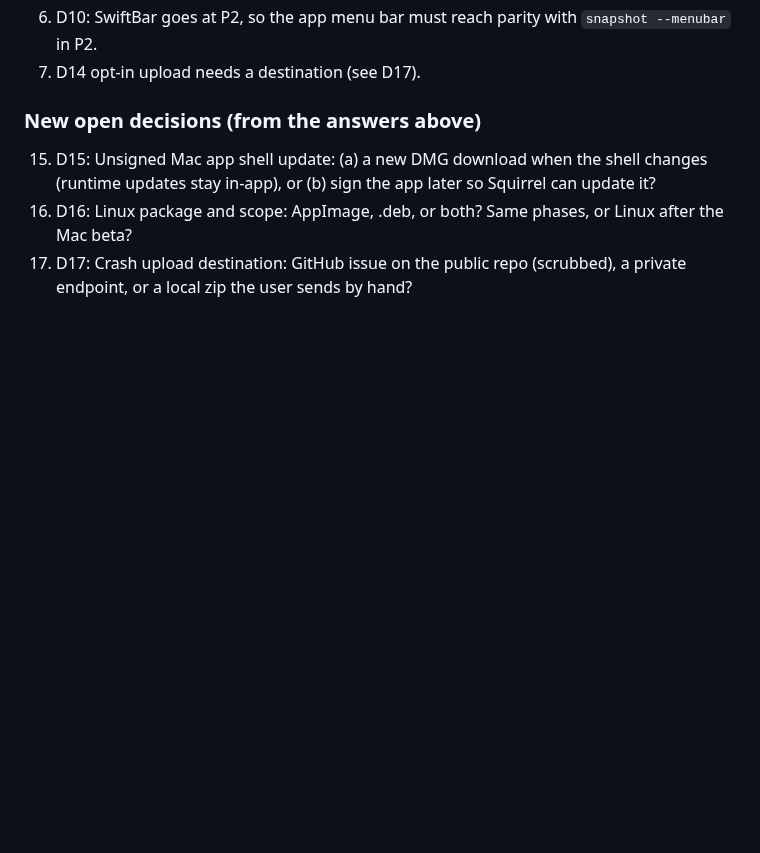
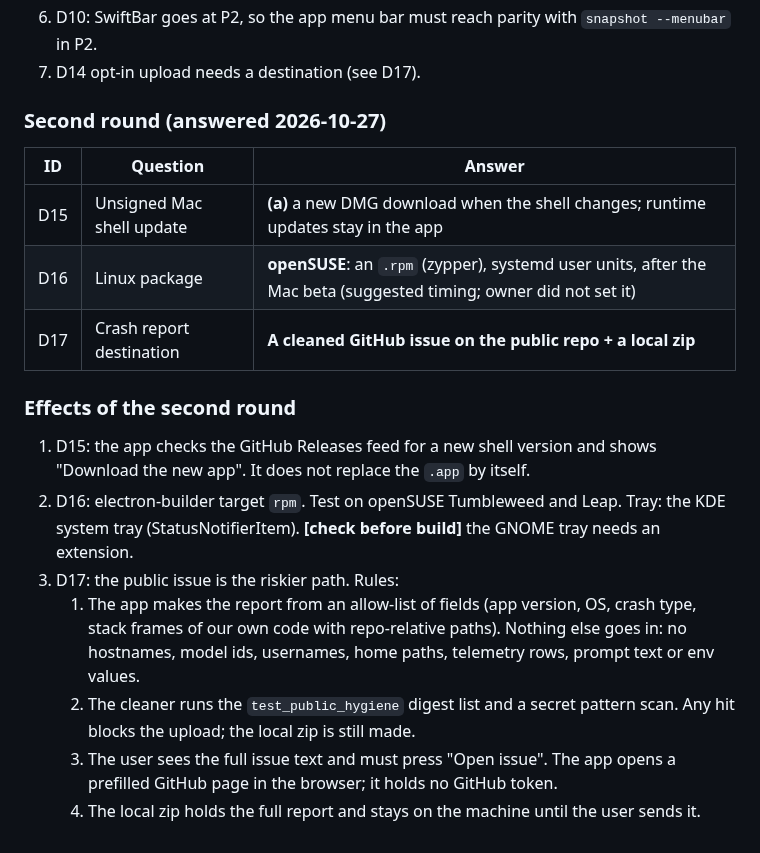
Before and after one commit to runapex/apex-router, a Markdown page: docs/design/electron-app.md, the part around the change. GitHub-like rendering; blank space fills up the shorter version.

Commit message:
docs(electron): owner answers D15-D17 (DMG shell update, openSUSE rpm, cleaned public issue + local zip with allow-list and hygiene block)

```diff
--- a/docs/design/electron-app.md
+++ b/docs/design/electron-app.md
@@ -313,10 +313,26 @@ Start: hold Option at app start, or `--safe-mode`.
 6. D10: SwiftBar goes at P2, so the app menu bar must reach parity with `snapshot --menubar` in P2.
 7. D14 opt-in upload needs a destination (see D17).
 
-### New open decisions (from the answers above)
+### Second round (answered 2026-10-27)
 
-15. D15: Unsigned Mac app shell update: (a) a new DMG download when the shell changes (runtime updates
-    stay in-app), or (b) sign the app later so Squirrel can update it?
-16. D16: Linux package and scope: AppImage, .deb, or both? Same phases, or Linux after the Mac beta?
-17. D17: Crash upload destination: GitHub issue on the public repo (scrubbed), a private endpoint, or
-    a local zip the user sends by hand?
+| ID | Question | Answer |
+|---|---|---|
+| D15 | Unsigned Mac shell update | **(a)** a new DMG download when the shell changes; runtime updates stay in the app |
+| D16 | Linux package | **openSUSE**: an `.rpm` (zypper), systemd user units, after the Mac beta (suggested timing; owner did not set it) |
+| D17 | Crash report destination | **A cleaned GitHub issue on the public repo + a local zip** |
+
+### Effects of the second round
+
+1. D15: the app checks the GitHub Releases feed for a new shell version and shows "Download the new
+   app". It does not replace the `.app` by itself.
+2. D16: electron-builder target `rpm`. Test on openSUSE Tumbleweed and Leap. Tray: the KDE system tray
+   (StatusNotifierItem). **[check before build]** the GNOME tray needs an extension.
+3. D17: the public issue is the riskier path. Rules:
+   1. The app makes the report from an allow-list of fields (app version, OS, crash type, stack frames of our
+      own code with repo-relative paths). Nothing else goes in: no hostnames, model ids, usernames, home
+      paths, telemetry rows, prompt text or env values.
+   2. The cleaner runs the `test_public_hygiene` digest list and a secret pattern scan. Any hit blocks
+      the upload; the local zip is still made.
+   3. The user sees the full issue text and must press "Open issue". The app opens a prefilled GitHub
+      page in the browser; it holds no GitHub token.
+   4. The local zip holds the full report and stays on the machine until the user sends it.
```
